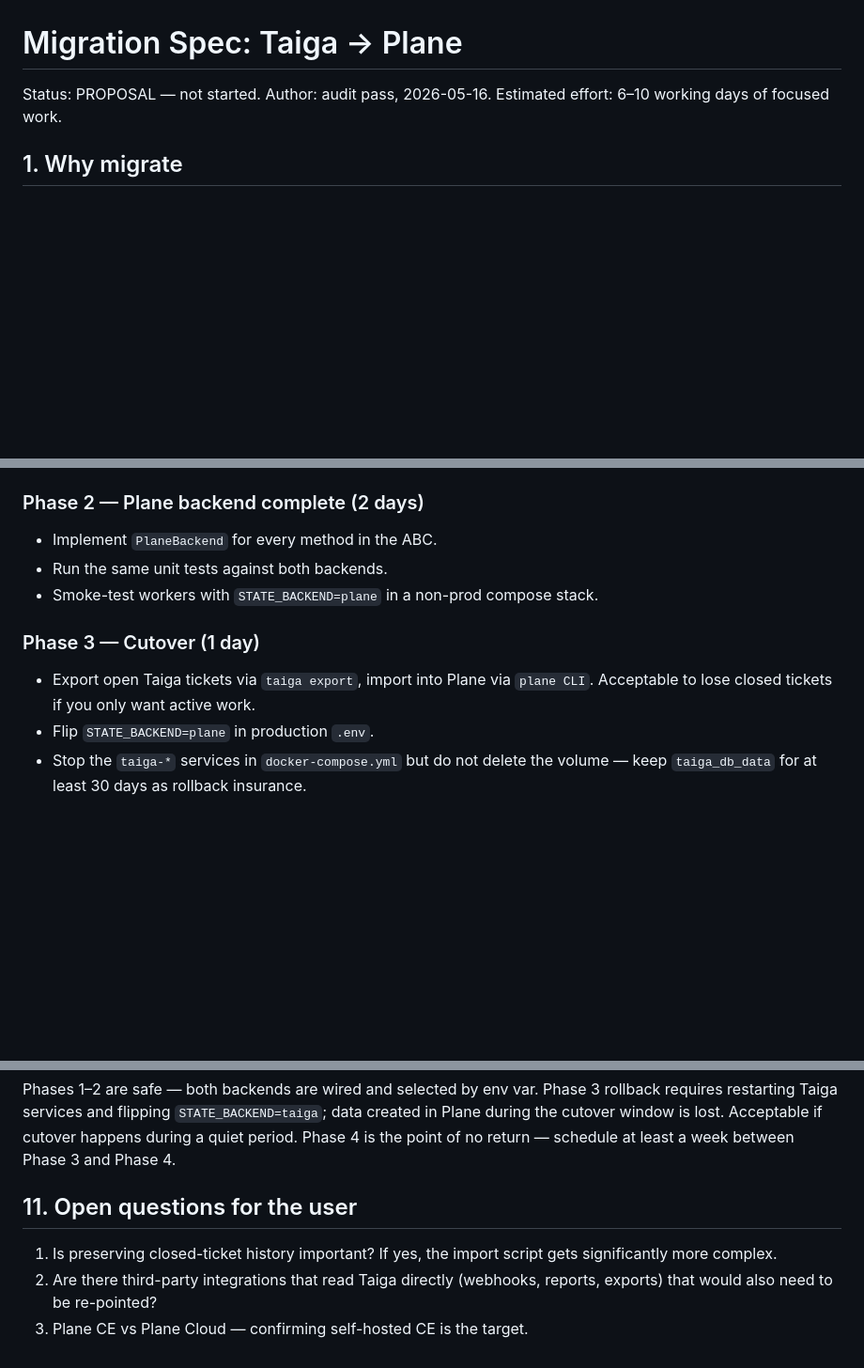
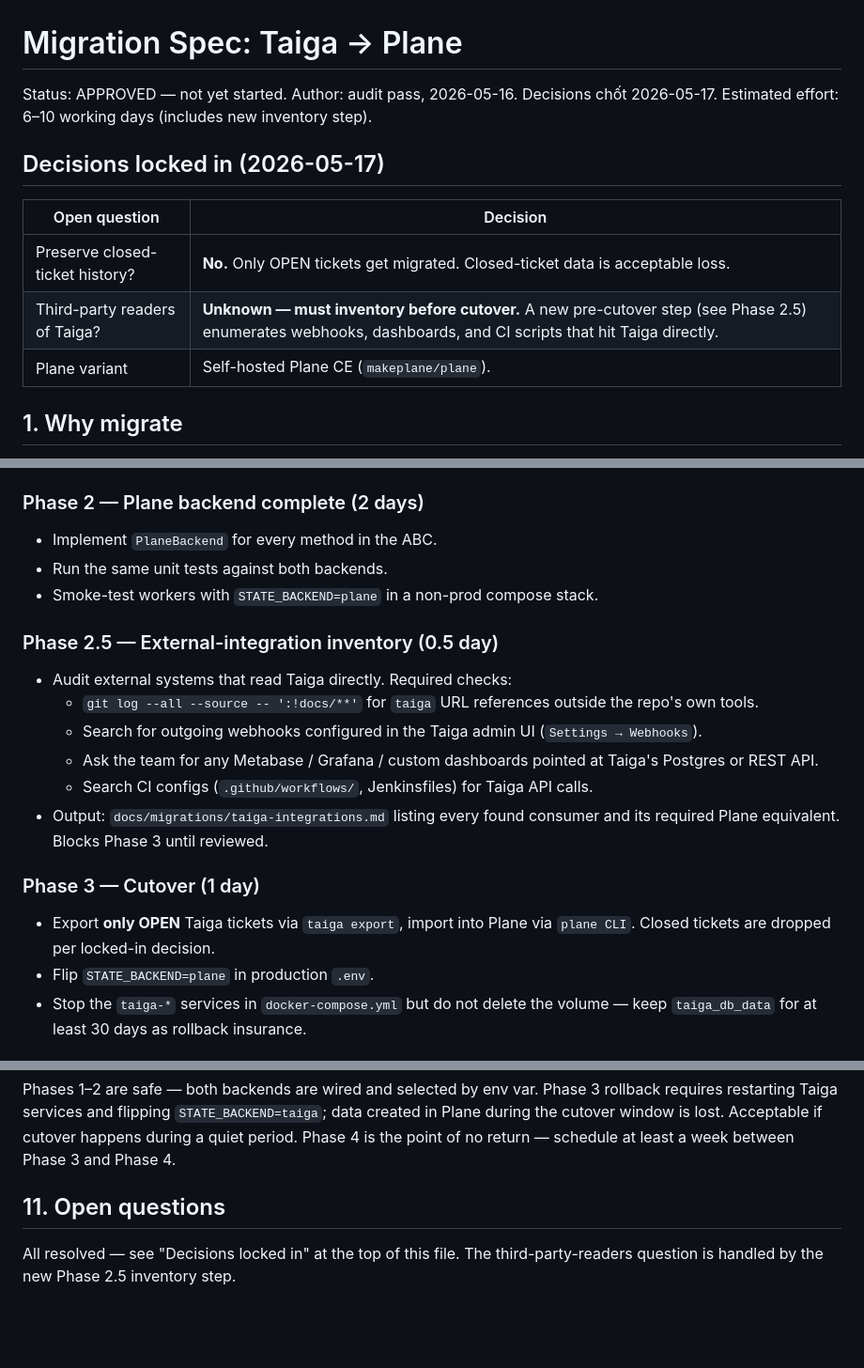
Before and after one commit to louisphamdev/turing-os, a Markdown page: docs/migrations/taiga-to-plane.md, 3 parts joined by grey strips. Shown at 94% size. Drawn GitHub-style; blank space fills up the shorter version.

```diff
--- a/docs/migrations/taiga-to-plane.md
+++ b/docs/migrations/taiga-to-plane.md
@@ -1,8 +1,16 @@
 # Migration Spec: Taiga → Plane
 
-Status: PROPOSAL — not started.
-Author: audit pass, 2026-05-16.
-Estimated effort: 6–10 working days of focused work.
+Status: APPROVED — not yet started.
+Author: audit pass, 2026-05-16. Decisions chốt 2026-05-17.
+Estimated effort: 6–10 working days (includes new inventory step).
+
+## Decisions locked in (2026-05-17)
+
+| Open question | Decision |
+|---|---|
+| Preserve closed-ticket history? | **No.** Only OPEN tickets get migrated. Closed-ticket data is acceptable loss. |
+| Third-party readers of Taiga? | **Unknown — must inventory before cutover.** A new pre-cutover step (see Phase 2.5) enumerates webhooks, dashboards, and CI scripts that hit Taiga directly. |
+| Plane variant | Self-hosted Plane CE (`makeplane/plane`). |
 
 ## 1. Why migrate
 
@@ -143,9 +151,20 @@ queue from scratch after losing the local state file.
 - Run the same unit tests against both backends.
 - Smoke-test workers with `STATE_BACKEND=plane` in a non-prod compose stack.
 
+### Phase 2.5 — External-integration inventory (0.5 day)
+- Audit external systems that read Taiga directly. Required checks:
+  - `git log --all --source -- ':!docs/**'` for `taiga` URL references outside the repo's own tools.
+  - Search for outgoing webhooks configured in the Taiga admin UI
+    (`Settings → Webhooks`).
+  - Ask the team for any Metabase / Grafana / custom dashboards pointed at
+    Taiga's Postgres or REST API.
+  - Search CI configs (`.github/workflows/`, Jenkinsfiles) for Taiga API calls.
+- Output: `docs/migrations/taiga-integrations.md` listing every found
+  consumer and its required Plane equivalent. Blocks Phase 3 until reviewed.
+
 ### Phase 3 — Cutover (1 day)
-- Export open Taiga tickets via `taiga export`, import into Plane via
-  `plane CLI`. Acceptable to lose closed tickets if you only want active work.
+- Export **only OPEN** Taiga tickets via `taiga export`, import into Plane
+  via `plane CLI`. Closed tickets are dropped per locked-in decision.
 - Flip `STATE_BACKEND=plane` in production `.env`.
 - Stop the `taiga-*` services in `docker-compose.yml` but do not delete the
   volume — keep `taiga_db_data` for at least 30 days as rollback insurance.
@@ -176,10 +195,7 @@ is lost. Acceptable if cutover happens during a quiet period.
 Phase 4 is the point of no return — schedule at least a week between
 Phase 3 and Phase 4.
 
-## 11. Open questions for the user
+## 11. Open questions
 
-1. Is preserving closed-ticket history important? If yes, the import script
-   gets significantly more complex.
-2. Are there third-party integrations that read Taiga directly (webhooks,
-   reports, exports) that would also need to be re-pointed?
-3. Plane CE vs Plane Cloud — confirming self-hosted CE is the target.
+All resolved — see "Decisions locked in" at the top of this file. The
+third-party-readers question is handled by the new Phase 2.5 inventory step.
```
Also changed, not shown: docs/migrations/matrix-to-nats.md (+18 -13 lines).
